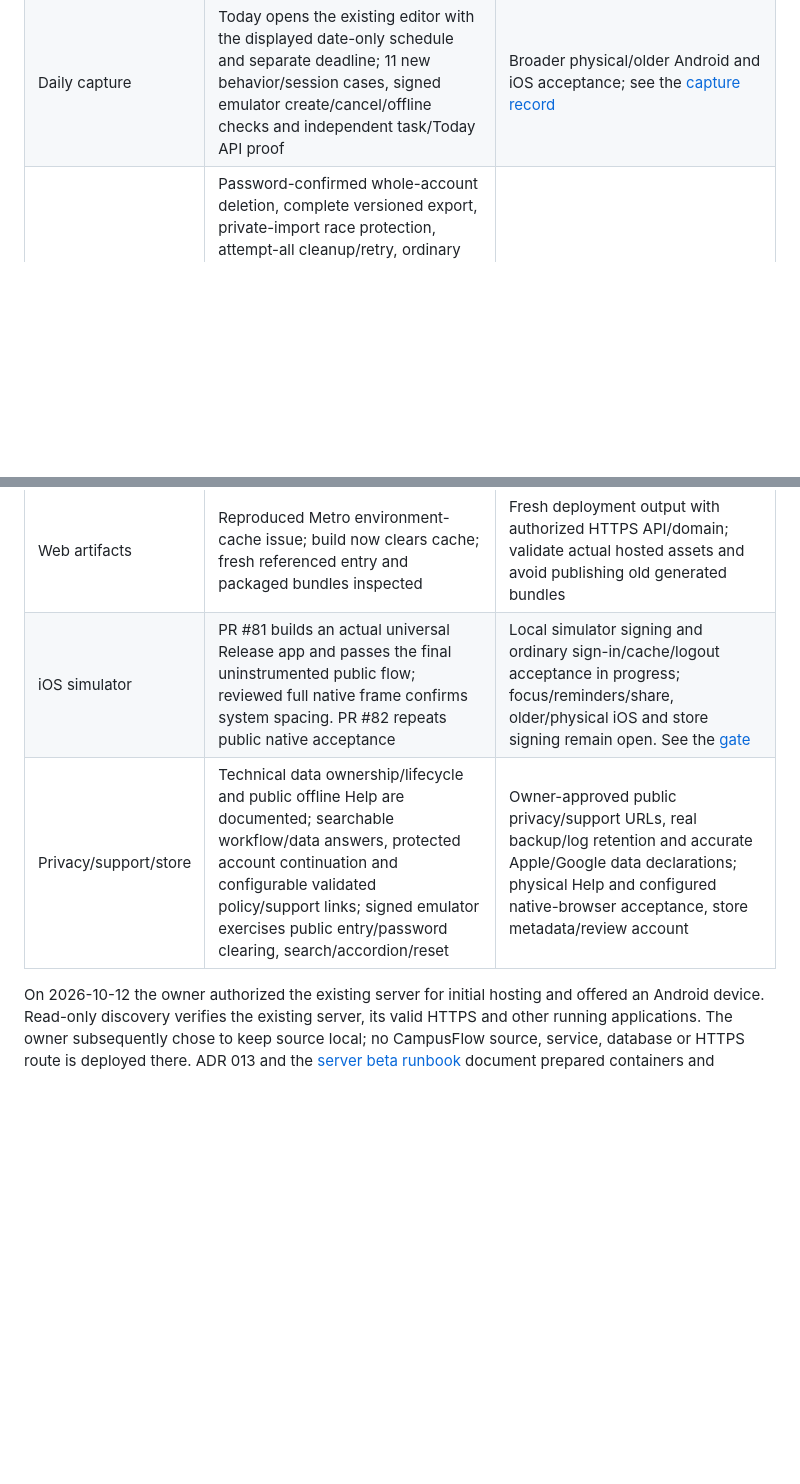
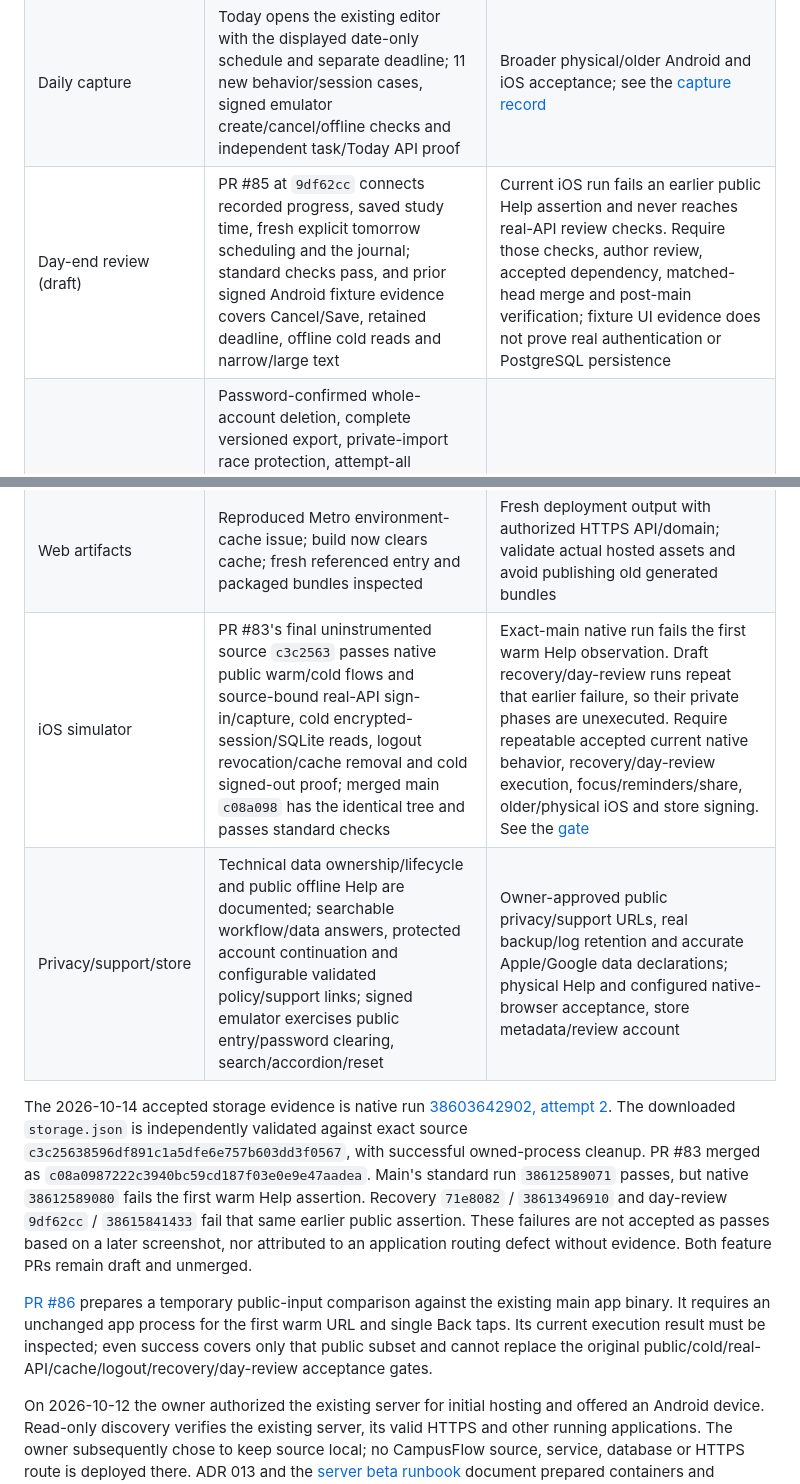
Before and after one commit to ArturZZerg/AUCSC325-TeamSpirit, a Markdown page: docs/development/production-readiness.md, 2 parts joined by grey strips. Drawn GitHub-style; blank space fills up the shorter version.

```diff
--- a/docs/development/production-readiness.md
+++ b/docs/development/production-readiness.md
@@ -7,6 +7,7 @@ for store submission.
 | --- | --- | --- |
 | Daily workflow | Tasks, Today, planner, classes, preparation, focus/history/report, routines, wellness, campus discovery and workload inbox; automated behavior tests and real API/cache browser checks | Full acceptance script on authorized Android and iOS devices, including keyboard, accessibility, lifecycle and offline cold start |
 | Daily capture | Today opens the existing editor with the displayed date-only schedule and separate deadline; 11 new behavior/session cases, signed emulator create/cancel/offline checks and independent task/Today API proof | Broader physical/older Android and iOS acceptance; see the [capture record](../requirements/today-task-capture.md) |
+| Day-end review (draft) | PR #85 at `9df62cc` connects recorded progress, saved study time, fresh explicit tomorrow scheduling and the journal; standard checks pass, and prior signed Android fixture evidence covers Cancel/Save, retained deadline, offline cold reads and narrow/large text | Current iOS run fails an earlier public Help assertion and never reaches real-API review checks. Require those checks, author review, accepted dependency, matched-head merge and post-main verification; fixture UI evidence does not prove real authentication or PostgreSQL persistence |
 | Account privacy | Password-confirmed whole-account deletion, complete versioned export, private-import race protection, attempt-all cleanup/retry, ordinary web sign-in and actual JSON download verified; isolated signed Android emulator opens/cancels the real JSON share chooser and confirms approved disposable-account deletion, revoked session and unchanged separate-owner export; ADR 011 adds owned shared password admission with rollback/erasure protection | Physical native share/cleanup acceptance, hosted HTTPS `/account` resource, declared backup/log retention and deployed abuse monitoring |
 | Account recovery | Request/reset, encrypted durable mail, shared quotas, single-use/expiry/rollback and sign-in/reset session races verified with disposable PostgreSQL; native recovery UI states and narrow/wide browser request layout verified under ADR 009 | Approved SMTP sender/provider and real delivery, deployed trusted proxy/source policy, signed-device acceptance |
 | Public signup | ADR 010 adds password-and-code mailbox verification, private purpose/credential-bound tokens, public session gating, explicit preview/verified/closed modes and native verification forms; ADR 011 adds mail-independent shared auth limits and native recovery from confirmed session rejection while preserving offline reads | Approved real mail delivery, deployed auth key/source policy, signed-device acceptance and abuse/capacity monitoring |
@@ -18,8 +19,25 @@ for store submission.
 | Actionable reminders | Searchable account-owned center, existing subject editors, validated root tap handling and one-time schedule upgrade; current signed emulator proves real warm and terminated-process API-disconnected taps, ordinary-launch non-replay, invalid/stale-link recovery and narrow/large-text layout | Physical/older Android and iOS notification-tap/session/cache acceptance; this remains saved intent, not a delivery history. See the [native evidence](../requirements/android-reminder-center-2026-10-12.md) |
 | Mobile builds | Separate locally signed ARM phone/x86 emulator previews, signature and actual architecture/permission gates; no known synthetic QA credentials in package; new x86 build installs, signs in, reads cached Today offline, opens sharing and passes 13 workspace geometry checks | Production signing/identifiers, store builds, hosted backend connectivity and physical-device acceptance of latest session/cache/share/reminders; older Android and iOS build/signing on supported host |
 | Web artifacts | Reproduced Metro environment-cache issue; build now clears cache; fresh referenced entry and packaged bundles inspected | Fresh deployment output with authorized HTTPS API/domain; validate actual hosted assets and avoid publishing old generated bundles |
-| iOS simulator | PR #81 builds an actual universal Release app and passes the final uninstrumented public flow; reviewed full native frame confirms system spacing. PR #82 repeats public native acceptance | Local simulator signing and ordinary sign-in/cache/logout acceptance in progress; focus/reminders/share, older/physical iOS and store signing remain open. See the [gate](../requirements/ios-simulator-preview.md) |
+| iOS simulator | PR #83's final uninstrumented source `c3c2563` passes native public warm/cold flows and source-bound real-API sign-in/capture, cold encrypted-session/SQLite reads, logout revocation/cache removal and cold signed-out proof; merged main `c08a098` has the identical tree and passes standard checks | Exact-main native run fails the first warm Help observation. Draft recovery/day-review runs repeat that earlier failure, so their private phases are unexecuted. Require repeatable accepted current native behavior, recovery/day-review execution, focus/reminders/share, older/physical iOS and store signing. See the [gate](../requirements/ios-simulator-preview.md) |
 | Privacy/support/store | Technical data ownership/lifecycle and public offline Help are documented; searchable workflow/data answers, protected account continuation and configurable validated policy/support links; signed emulator exercises public entry/password clearing, search/accordion/reset | Owner-approved public privacy/support URLs, real backup/log retention and accurate Apple/Google data declarations; physical Help and configured native-browser acceptance, store metadata/review account |
+
+The 2026-10-14 accepted storage evidence is native run
+[38603642902, attempt 2](https://github.com/ArturZZerg/AUCSC325-TeamSpirit/actions/runs/38603642902).
+The downloaded `storage.json` is independently validated against exact source
+`c3c25638596df891c1a5dfe6e757b603dd3f0567`, with successful owned-process cleanup.
+PR #83 merged as `c08a0987222c3940bc59cd187f03e0e9e47aadea`. Main's standard
+run `38612589071` passes, but native `38612589080` fails the first warm Help
+assertion. Recovery `71e8082` / `38613496910` and day-review `9df62cc` /
+`38615841433` fail that same earlier public assertion. These failures are not
+accepted as passes based on a later screenshot, nor attributed to an application
+routing defect without evidence. Both feature PRs remain draft and unmerged.
+
+[PR #86](https://github.com/ArturZZerg/AUCSC325-TeamSpirit/pull/86) prepares a
+temporary public-input comparison against the existing main app binary. It requires an unchanged app process for
+the first warm URL and single Back taps. Its current execution result must be
+inspected; even success covers only that public subset and cannot replace the
+original public/cold/real-API/cache/logout/recovery/day-review acceptance gates.
 
 On 2026-10-12 the owner authorized the existing server for initial hosting and
 offered an Android device. Read-only discovery verifies the existing server,
```
Also changed, not shown: ai/TASK_STATE.md (+35 -1 lines), docs/development/dependency-safety.md (+6 -0 lines).
